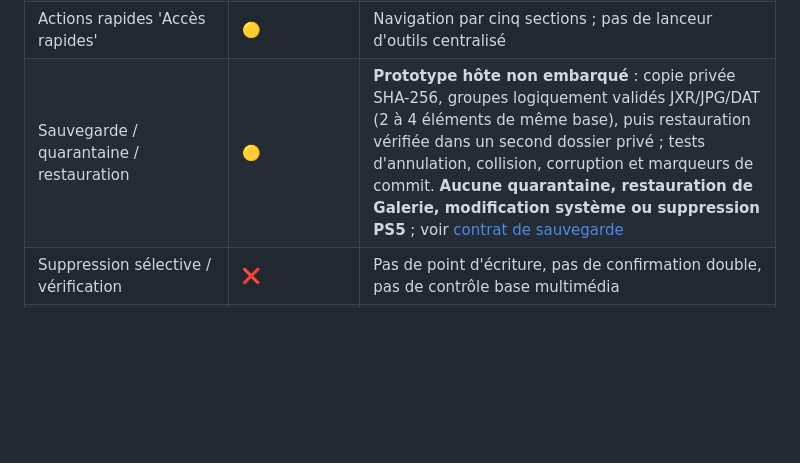
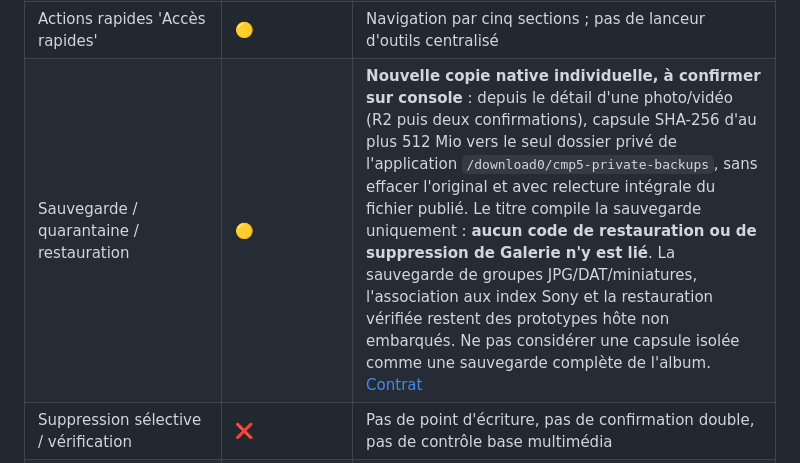
Before and after one commit to niakw/CleanMyPS5, a Markdown page: docs/FEATURE_MATRIX.md, the part around the change. Rendered like a GitHub page; blank space fills up the shorter version.

Commit message:
docs: distinguish additive native single-file backup from unimplemented Gallery restore

```diff
--- a/docs/FEATURE_MATRIX.md
+++ b/docs/FEATURE_MATRIX.md
@@ -46,7 +46,7 @@ Légende : ✅ implémenté sur hôte seulement ; 🟡 partiel / borné / lectur
 | Protection : confidentialité | 🟡 | Serveur en loopback, origine HTTP contrôlée, pas d'écriture ; pas d'audit des autorisations payloads |
 | Mesures santé système | 🟡 | Volumes statvfs et prédiagnostic, pas de télémétrie température/CPU/GPU ou SMART validée |
 | Actions rapides 'Accès rapides' | 🟡 | Navigation par cinq sections ; pas de lanceur d'outils centralisé |
-| Sauvegarde / quarantaine / restauration | 🟡 | **Prototype hôte non embarqué** : copie privée SHA-256, groupes logiquement validés JXR/JPG/DAT (2 à 4 éléments de même base), puis restauration vérifiée dans un second dossier privé ; tests d'annulation, collision, corruption et marqueurs de commit. **Aucune quarantaine, restauration de Galerie, modification système ou suppression PS5** ; voir [contrat de sauvegarde](VERIFIED_BACKUP.md) |
+| Sauvegarde / quarantaine / restauration | 🟡 | **Nouvelle copie native individuelle, à confirmer sur console** : depuis le détail d'une photo/vidéo (R2 puis deux confirmations), capsule SHA-256 d'au plus 512 Mio vers le seul dossier privé de l'application `/download0/cmp5-private-backups`, sans effacer l'original et avec relecture intégrale du fichier publié. Le titre compile la sauvegarde uniquement : **aucun code de restauration ou de suppression de Galerie n'y est lié**. La sauvegarde de groupes JPG/DAT/miniatures, l'association aux index Sony et la restauration vérifiée restent des prototypes hôte non embarqués. Ne pas considérer une capsule isolée comme une sauvegarde complète de l'album. [Contrat](VERIFIED_BACKUP.md) |
 | Suppression sélective / vérification | ❌ | Pas de point d'écriture, pas de confirmation double, pas de contrôle base multimédia |
 | Contrôle manette TV | 🟡 | Navigation DualSense native (quatre écrans) et interface navigateur historique ; compilation vérifiée, matériel 13.60 non testé |
 | Installation dans l'accueil PS5 | 🟡 | Titre homebrew natif `PPSA99784/` compilé avec `eboot.bin` et icône. Enregistrement dans le Shell par gestionnaire compatible et lancement réel sur 13.60 à vérifier |
```
